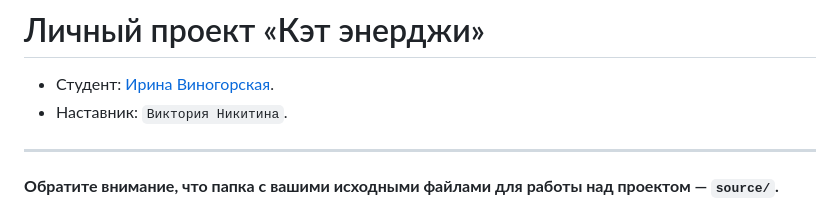
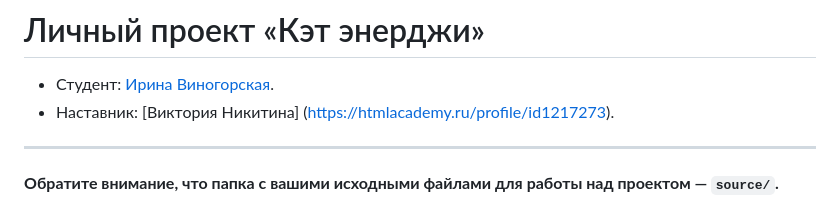
Before and after one commit to htmlacademy-adaptive/1932085-cat-energy-1, a Markdown page: Readme.md, the part around the change. Rendered like a GitHub page.

Commit message:
Указывает ссылку на профиль наставника

```diff
--- a/Readme.md
+++ b/Readme.md
@@ -1,7 +1,7 @@
 # Личный проект «Кэт энерджи»
 
 - Студент: [Ирина Виногорская](https://up.htmlacademy.ru/adaptive-individual/1/user/1932085).
-- Наставник: `Виктория Никитина`.
+- Наставник: [Виктория Никитина] (https://htmlacademy.ru/profile/id1217273).
 
 ---
 
```
